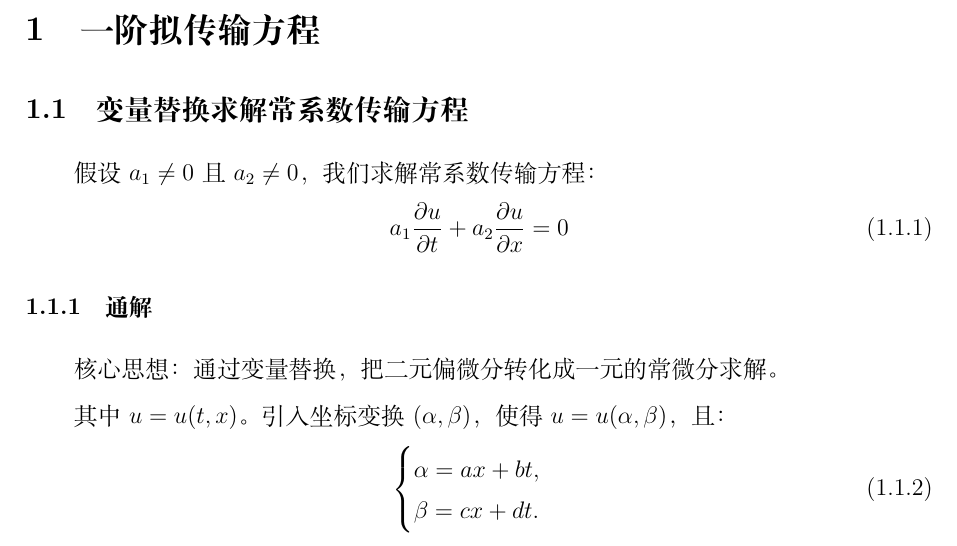
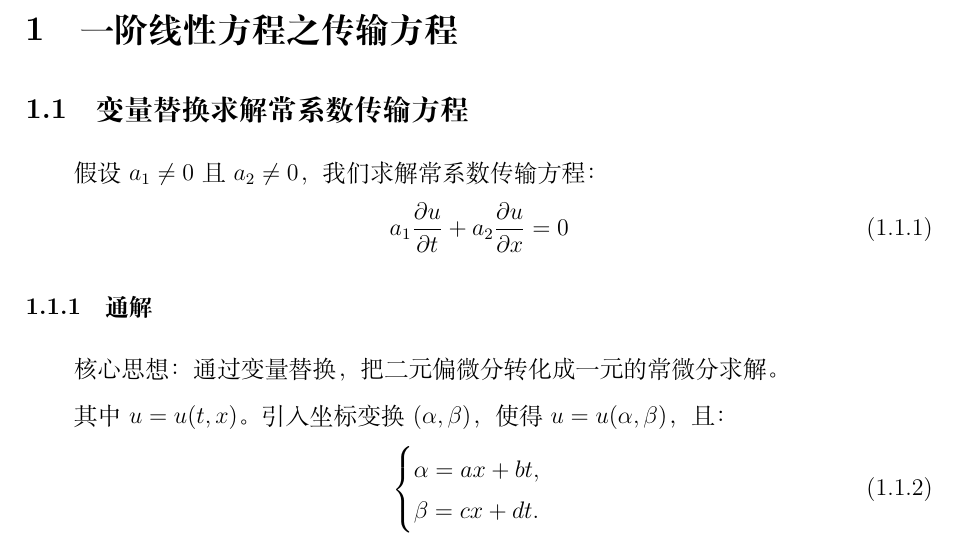
Before and after one commit to Albert-Chen04/Partial-differential-equation, a LaTeX document (偏微分方程笔记.tex): part of page 2 of 9, cut so that both start at the same text. Compiled offline with XeLaTeX.

Commit message:
Add files via upload

```diff
--- a/偏微分方程笔记.tex
+++ b/偏微分方程笔记.tex
@@ -57,7 +57,7 @@
 
 	\tableofcontents  % 添加目录
 
-	\section{一阶拟传输方程}
+	\section{一阶线性方程之传输方程}
 	\subsection{变量替换求解常系数传输方程}
 
 
```
Also changed, not shown: 偏微分方程笔记.pdf.
